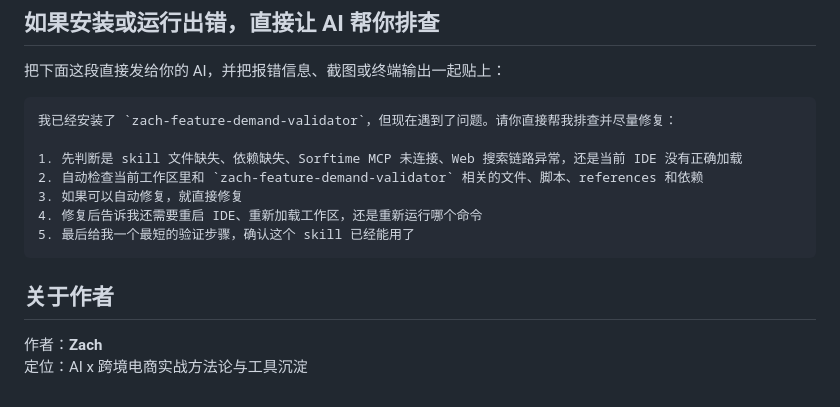
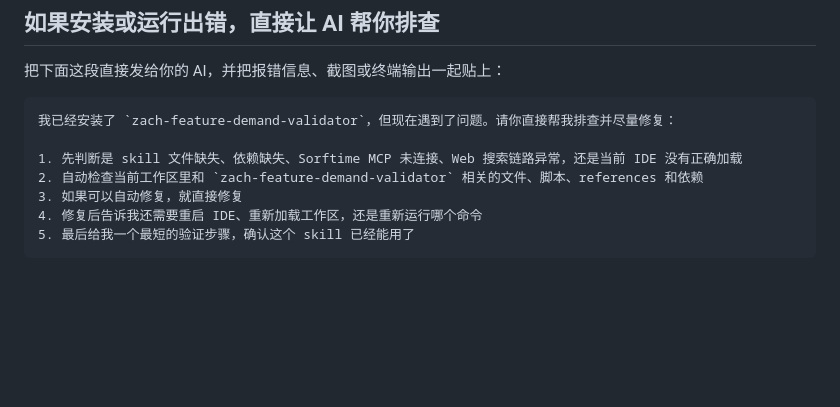
Before and after one commit to SHCSCA/shcsca-skills, a Markdown page: skills/zach-feature-demand-validator/README.md, the part around the change. GitHub-like rendering; blank space fills up the shorter version.

````diff
--- a/skills/zach-feature-demand-validator/README.md
+++ b/skills/zach-feature-demand-validator/README.md
@@ -145,8 +145,3 @@ review_source_pack/
 4. 修复后告诉我还需要重启 IDE、重新加载工作区，还是重新运行哪个命令
 5. 最后给我一个最短的验证步骤，确认这个 skill 已经能用了
 ```
-
-## 关于作者
-
-作者：**Zach**
-定位：AI x 跨境电商实战方法论与工具沉淀
````
